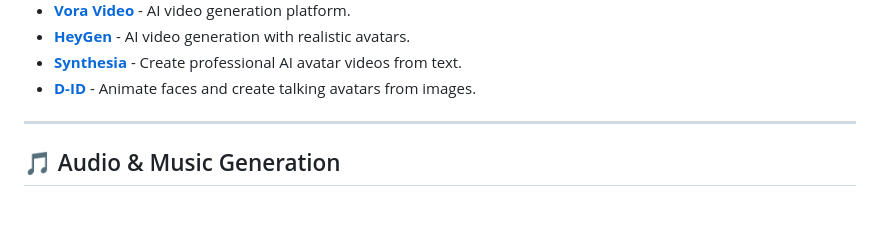
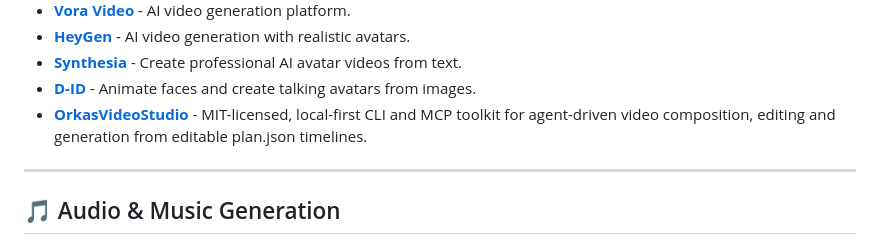
Before and after one commit to GenAIStack/awesome-genai-tools, a Markdown page: README.md, the part around the change. Rendered like a GitHub page; blank space fills up the shorter version.

Commit message:
Add OrkasVideoStudio
Signed-off-by: BlueSkyID666 <280636370+BlueSkyID666@users.noreply.github.com>

```diff
--- a/README.md
+++ b/README.md
@@ -85,6 +85,7 @@ Image V2 is a practical web platform for AI image generation and editing, design
 * **[HeyGen](https://www.heygen.com/)** - AI video generation with realistic avatars.
 * **[Synthesia](https://www.synthesia.io/)** - Create professional AI avatar videos from text.
 * **[D-ID](https://www.d-id.com/)** - Animate faces and create talking avatars from images.
+* **[OrkasVideoStudio](https://github.com/Orkas-AI/Orkas-VideoStudio)** - MIT-licensed, local-first CLI and MCP toolkit for agent-driven video composition, editing and generation from editable plan.json timelines.
 
 ---
 
```
